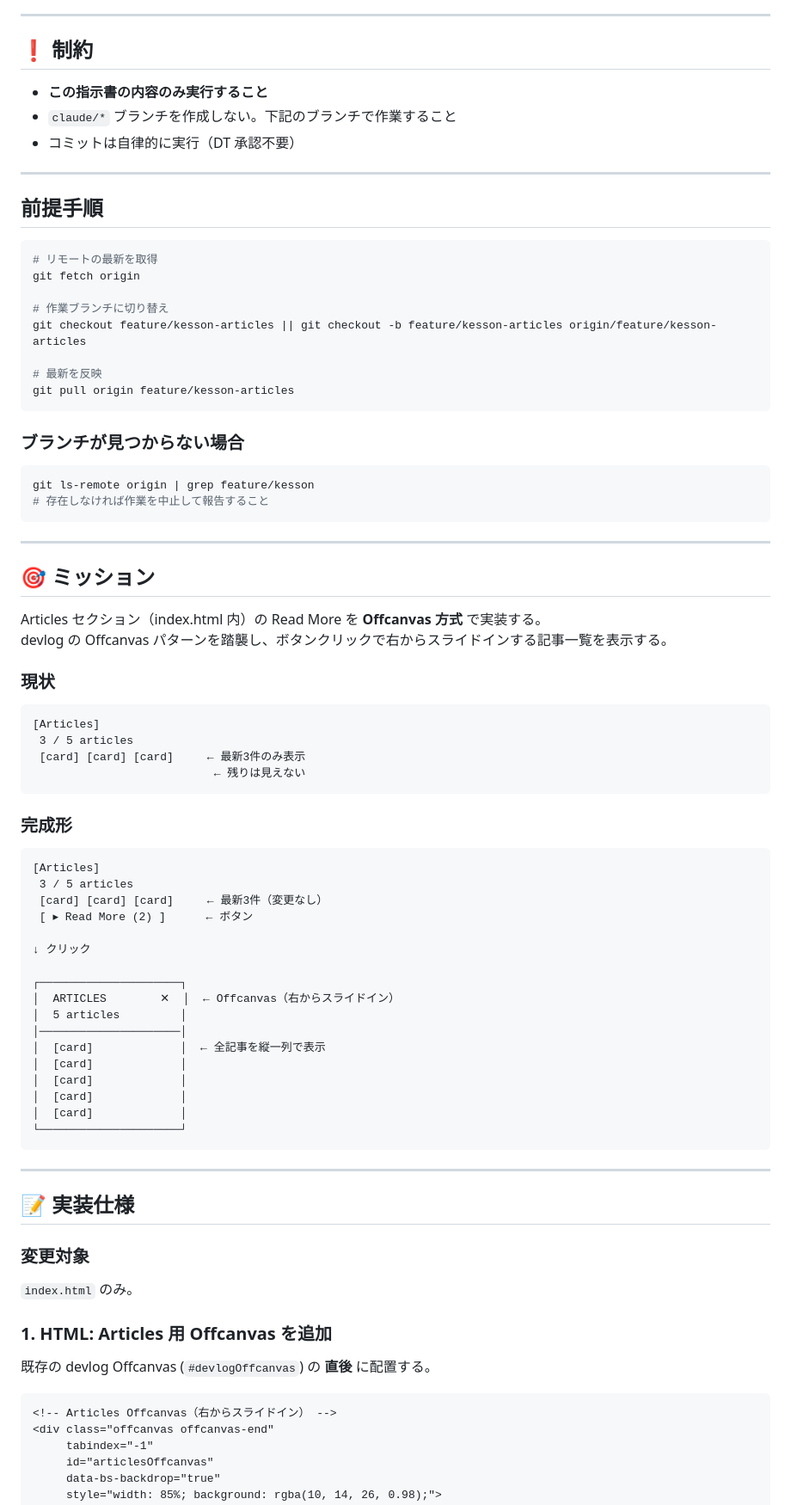
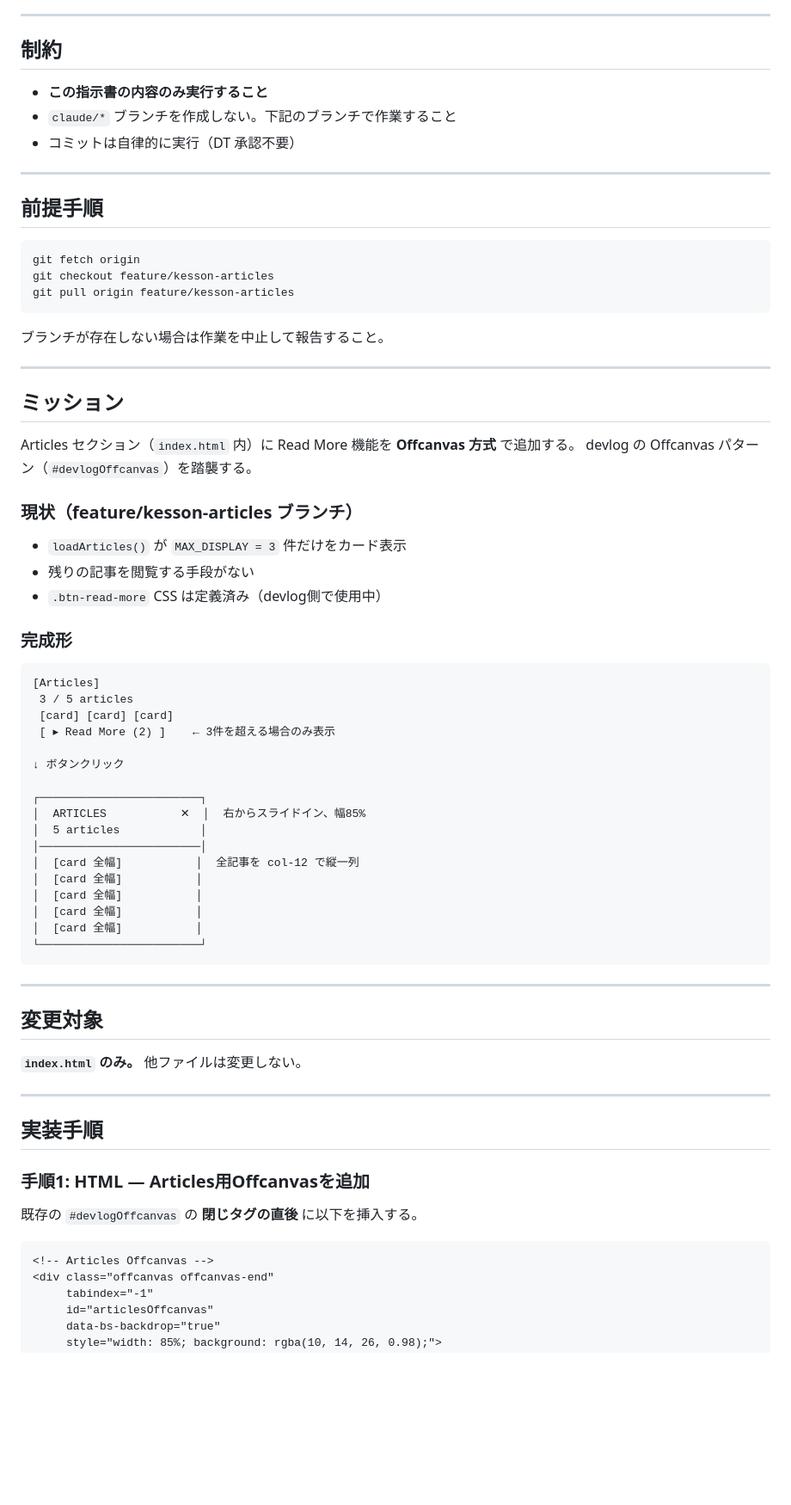
Before and after one commit to uminomae/kesson-space, a Markdown page: docs/prompts/NEXT-TASK.md, the part around one of its changes. Shown at 86% size. Drawn GitHub-style; blank space fills up the shorter version.

Commit message:
docs: rewrite NEXT-TASK.md — T-040-11 based on actual branch state

````diff
--- a/docs/prompts/NEXT-TASK.md
+++ b/docs/prompts/NEXT-TASK.md
@@ -8,7 +8,7 @@
 
 ---
 
-## ❗ 制約
+## 制約
 
 - **この指示書の内容のみ実行すること**
 - `claude/*` ブランチを作成しない。下記のブランチで作業すること
@@ -19,75 +19,64 @@
 ## 前提手順
 
 ```bash
-# リモートの最新を取得
 git fetch origin
-
-# 作業ブランチに切り替え
-git checkout feature/kesson-articles || git checkout -b feature/kesson-articles origin/feature/kesson-articles
-
-# 最新を反映
+git checkout feature/kesson-articles
 git pull origin feature/kesson-articles
 ```
 
-### ブランチが見つからない場合
-
-```bash
-git ls-remote origin | grep feature/kesson
-# 存在しなければ作業を中止して報告すること
-```
+ブランチが存在しない場合は作業を中止して報告すること。
 
 ---
 
-## 🎯 ミッション
+## ミッション
 
-Articles セクション（index.html 内）の Read More を **Offcanvas 方式** で実装する。
-devlog の Offcanvas パターンを踏襲し、ボタンクリックで右からスライドインする記事一覧を表示する。
+Articles セクション（`index.html` 内）に Read More 機能を **Offcanvas 方式** で追加する。
+devlog の Offcanvas パターン（`#devlogOffcanvas`）を踏襲する。
 
-### 現状
+### 現状（feature/kesson-articles ブランチ）
 
-```
-[Articles]
- 3 / 5 articles
- [card] [card] [card]     ← 最新3件のみ表示
-                           ← 残りは見えない
-```
+- `loadArticles()` が `MAX_DISPLAY = 3` 件だけをカード表示
+- 残りの記事を閲覧する手段がない
+- `.btn-read-more` CSS は定義済み（devlog側で使用中）
 
 ### 完成形
 
 ```
 [Articles]
  3 / 5 articles
- [card] [card] [card]     ← 最新3件（変更なし）
- [ ▸ Read More (2) ]      ← ボタン
+ [card] [card] [card]
+ [ ▸ Read More (2) ]    ← 3件を超える場合のみ表示
 
-↓ クリック
+↓ ボタンクリック
 
-┌─────────────────────┐
-│  ARTICLES        ✕  │  ← Offcanvas（右からスライドイン）
-│  5 articles         │
-│─────────────────────│
-│  [card]             │  ← 全記事を縦一列で表示
-│  [card]             │
-│  [card]             │
-│  [card]             │
-│  [card]             │
-└─────────────────────┘
+┌────────────────────────┐
+│  ARTICLES           ✕  │  右からスライドイン、幅85%
+│  5 articles            │
+│────────────────────────│
+│  [card 全幅]           │  全記事を col-12 で縦一列
+│  [card 全幅]           │
+│  [card 全幅]           │
+│  [card 全幅]           │
+│  [card 全幅]           │
+└────────────────────────┘
 ```
 
 ---
 
-## 📝 実装仕様
+## 変更対象
 
-### 変更対象
+**`index.html` のみ。** 他ファイルは変更しない。
 
-`index.html` のみ。
+---
 
-### 1. HTML: Articles 用 Offcanvas を追加
+## 実装手順
 
-既存の devlog Offcanvas (`#devlogOffcanvas`) の **直後** に配置する。
+### 手順1: HTML — Articles用Offcanvasを追加
+
+既存の `#devlogOffcanvas` の **閉じタグの直後** に以下を挿入する。
 
 ```html
-<!-- Articles Offcanvas（右からスライドイン） -->
+<!-- Articles Offcanvas -->
 <div class="offcanvas offcanvas-end"
      tabindex="-1"
      id="articlesOffcanvas"
````
Also changed, not shown: other parts of docs/prompts/NEXT-TASK.md (+18 -25 lines).
